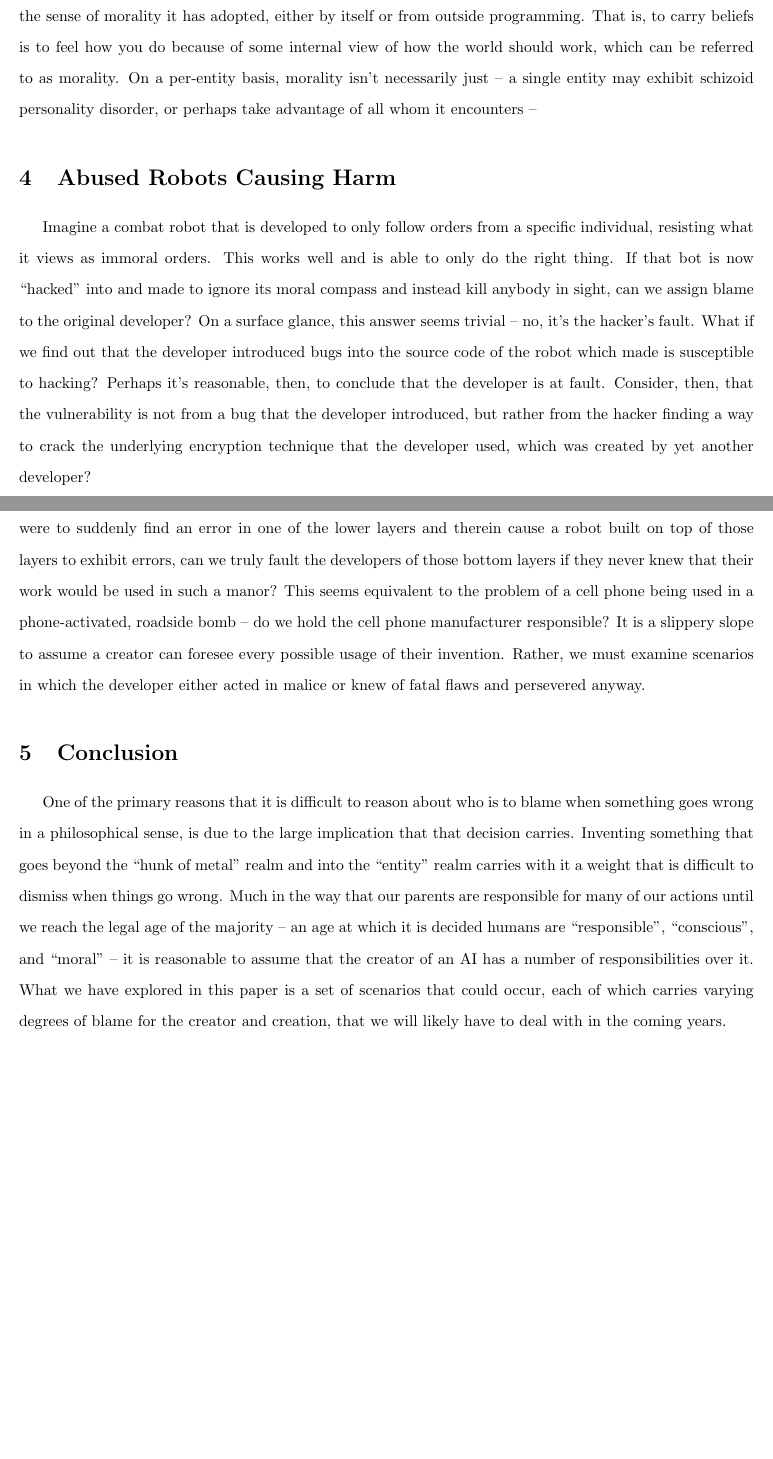
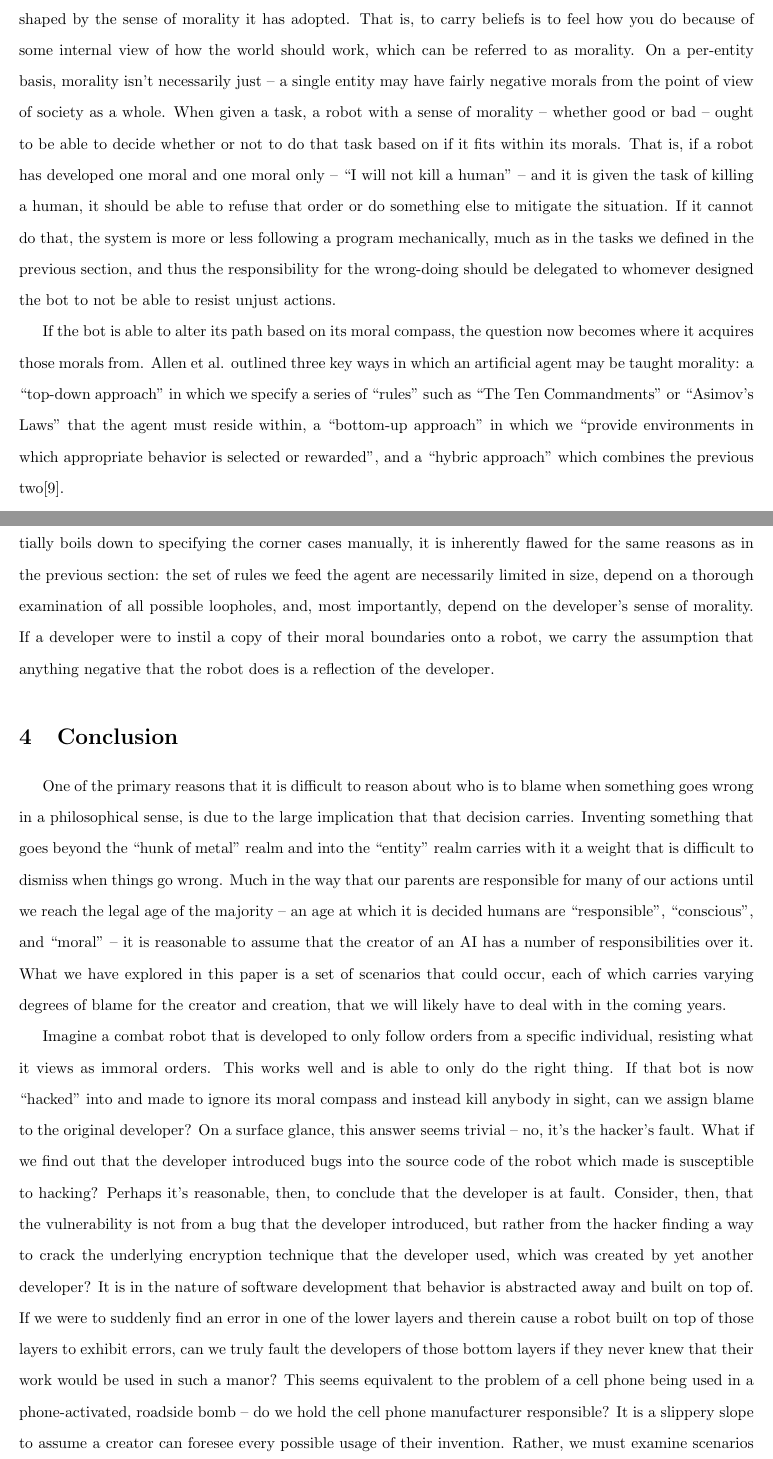
Before and after one commit to Joeb3219/LaTeX, a LaTeX document (phil329/final/final.tex): two parts of pages 4 and 5 of 6 before the commit and two parts of pages 4 and 5 of 7 after it, joined at a grey line, cut so that both start at the same text, the shorter picture padded with empty space. Compiled offline with pdfLaTeX.

Commit message:
mostly there

```diff
--- a/phil329/final/final.tex
+++ b/phil329/final/final.tex
@@ -76,15 +76,16 @@ Since the days of Alan Turing\cite{turing_test}, the question of whether or not
 		For a computer system, being cognizant generally requires the system to know what it is looking at. There are numerous classifiers to detect birds, planes, buildings, and other general objects, but it is incredibly hard for a system to infer what type an object is without having ever been given the association before. This is equivalent to giving a human the task of identifying a species of bird from a picture when they had never before heard of a bird. Wertheim makes a strong point in his article that generally humans run on "zombie mode"\cite{zombie_within}, noticing just enough to get by in our day to day lives on "autopilot"\cite{zombie_within}. Until the fuselage was pointed out, its disappearance wasn't noticeable to most humans. In the meantime, it is reasonable to assume that the human test subject could see all of the parts of the plane and even identify them. Computer systems suffer from the opposite problem -- they can find the differences between two images or scenes, but don't intrinsically know what each of the parts are. Relating back to the problem at hand, a system which can't observe a symbol, for it wasn't shown what to look for, is not its fault, much in the way that we wouldn't blame a human for not noticing something that it had no reasonable way of detecting.
 
 	\subsection{Robots With Intentionality}
-		If a robot has intentionality and thus has beliefs about a system, those beliefs are necessarily shaped by the sense of morality it has adopted, either by itself or from outside programming. That is, to carry beliefs is to feel how you do because of some internal view of how the world should work, which can be referred to as morality. On a per-entity basis, morality isn't necessarily just -- a single entity may exhibit schizoid personality disorder, or perhaps take advantage of all whom it encounters --
+		If a robot has intentionality and thus has beliefs about its environment, those beliefs are necessarily shaped by the sense of morality it has adopted. That is, to carry beliefs is to feel how you do because of some internal view of how the world should work, which can be referred to as morality. On a per-entity basis, morality isn't necessarily just -- a single entity may have fairly negative morals from the point of view of society as a whole. When given a task, a robot with a sense of morality -- whether good or bad -- ought to be able to decide whether or not to do that task based on if it fits within its morals. That is, if a robot has developed one moral and one moral only -- "I will not kill a human" -- and it is given the task of killing a human, it should be able to refuse that order or do something else to mitigate the situation. If it cannot do that, the system is more or less following a program mechanically, much as in the tasks we defined in the previous section, and thus the responsibility for the wrong-doing should be delegated to whomever designed the bot to not be able to resist unjust actions.
 
-\section{Abused Robots Causing Harm}
-	Imagine a combat robot that is developed to only follow orders from a specific individual, resisting what it views as immoral orders. This works well and is able to only do the right thing. If that bot is now "hacked" into and made to ignore its moral compass and instead kill anybody in sight, can we assign blame to the original developer? On a surface glance, this answer seems trivial -- no, it's the hacker's fault. What if we find out that the developer introduced bugs into the source code of the robot which made is susceptible to hacking? Perhaps it's reasonable, then, to conclude that the developer is at fault. Consider, then, that the vulnerability is not from a bug that the developer introduced, but rather from the hacker finding a way to crack the underlying encryption technique that the developer used, which was created by yet another developer?
+		If the bot is able to alter its path based on its moral compass, the question now becomes where it acquires those morals from. Allen et al. outlined three key ways in which an artificial agent may be taught morality: a "top-down approach" in which we specify a series of "rules" such as "The Ten Commandments" or "Asimov's Laws" that the agent must reside within, a "bottom-up approach" in which we "provide environments in which appropriate behavior is selected or rewarded", and a "hybric approach" which combines the previous two\cite{morality}.
 
-	It is in the nature of software development that behavior is abstracted away and built on top of. If we were to suddenly find an error in one of the lower layers and therein cause a robot built on top of those layers to exhibit errors, can we truly fault the developers of those bottom layers if they never knew that their work would be used in such a manor? This seems equivalent to the problem of a cell phone being used in a phone-activated, roadside bomb -- do we hold the cell phone manufacturer responsible? It is a slippery slope to assume a creator can foresee every possible usage of their invention. Rather, we must examine scenarios in which the developer either acted in malice or knew of fatal flaws and persevered anyway.
+		First, let's consider the case in which the "top down approach"\cite{morality} is utilized. Since this approach essentially boils down to specifying the corner cases manually, it is inherently flawed for the same reasons as in the previous section: the set of rules we feed the agent are necessarily limited in size, depend on a thorough examination of all possible loopholes, and, most importantly, depend on the developer's sense of morality. If a developer were to instil a copy of their moral boundaries onto a robot, we carry the assumption that anything negative that the robot does is a reflection of the developer.
 
 \section{Conclusion}
 	One of the primary reasons that it is difficult to reason about who is to blame when something goes wrong in a philosophical sense, is due to the large implication that that decision carries. Inventing something that goes beyond the "hunk of metal" realm and into the "entity" realm carries with it a weight that is difficult to dismiss when things go wrong. Much in the way that our parents are responsible for many of our actions until we reach the legal age of the majority -- an age at which it is decided humans are "responsible", "conscious", and "moral" -- it is reasonable to assume that the creator of an AI has a number of responsibilities over it. What we have explored in this paper is a set of scenarios that could occur, each of which carries varying degrees of blame for the creator and creation, that we will likely have to deal with in the coming years.
+
+	Imagine a combat robot that is developed to only follow orders from a specific individual, resisting what it views as immoral orders. This works well and is able to only do the right thing. If that bot is now "hacked" into and made to ignore its moral compass and instead kill anybody in sight, can we assign blame to the original developer? On a surface glance, this answer seems trivial -- no, it's the hacker's fault. What if we find out that the developer introduced bugs into the source code of the robot which made is susceptible to hacking? Perhaps it's reasonable, then, to conclude that the developer is at fault. Consider, then, that the vulnerability is not from a bug that the developer introduced, but rather from the hacker finding a way to crack the underlying encryption technique that the developer used, which was created by yet another developer? It is in the nature of software development that behavior is abstracted away and built on top of. If we were to suddenly find an error in one of the lower layers and therein cause a robot built on top of those layers to exhibit errors, can we truly fault the developers of those bottom layers if they never knew that their work would be used in such a manor? This seems equivalent to the problem of a cell phone being used in a phone-activated, roadside bomb -- do we hold the cell phone manufacturer responsible? It is a slippery slope to assume a creator can foresee every possible usage of their invention. Rather, we must examine scenarios in which the developer either acted in malice or knew of fatal flaws and persevered anyway.
 
 	Throughout the scenarios explored, a few definitive trends have appeared. First, creations made with malicious intent are very clearly the responsibility of the creator, and very little the responsibility of the creation. Second, bots created without intentionality have much less responsibility for their actions compared with those that have intentionality, as they are mostly following
 
```
Also changed, not shown: phil329/final/bibliography.bib (+13 -2 lines).
